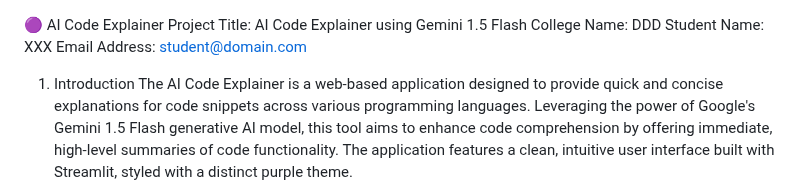
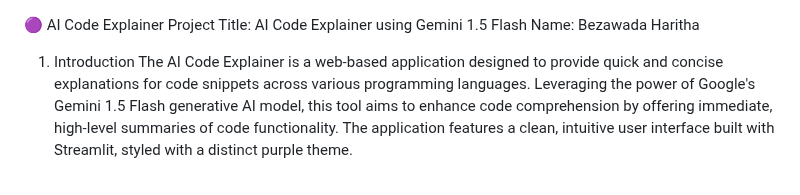
Before and after one commit to HarithaB2005/AI-Code-Explainer, a Markdown page: README.md, the part around the change. Drawn GitHub-style.

```diff
--- a/README.md
+++ b/README.md
@@ -1,8 +1,6 @@
 🟣 AI Code Explainer
 Project Title: AI Code Explainer using Gemini 1.5 Flash
-College Name: DDD
-Student Name: XXX
-Email Address: student@domain.com
+Name: Bezawada Haritha
 1. Introduction
 The AI Code Explainer is a web-based application designed to provide quick and concise explanations for code snippets across various programming languages. Leveraging the power of Google's Gemini 1.5 Flash generative AI model, this tool aims to enhance code comprehension by offering immediate, high-level summaries of code functionality. The application features a clean, intuitive user interface built with Streamlit, styled with a distinct purple theme.
 
```
